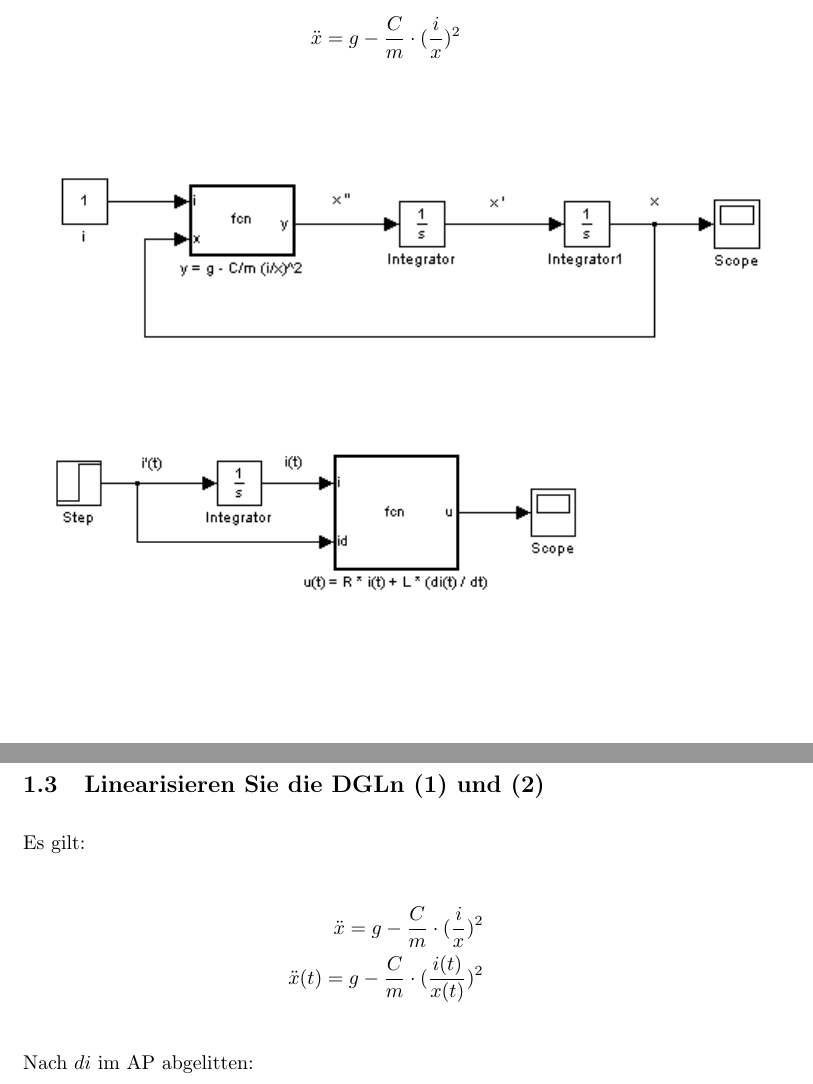
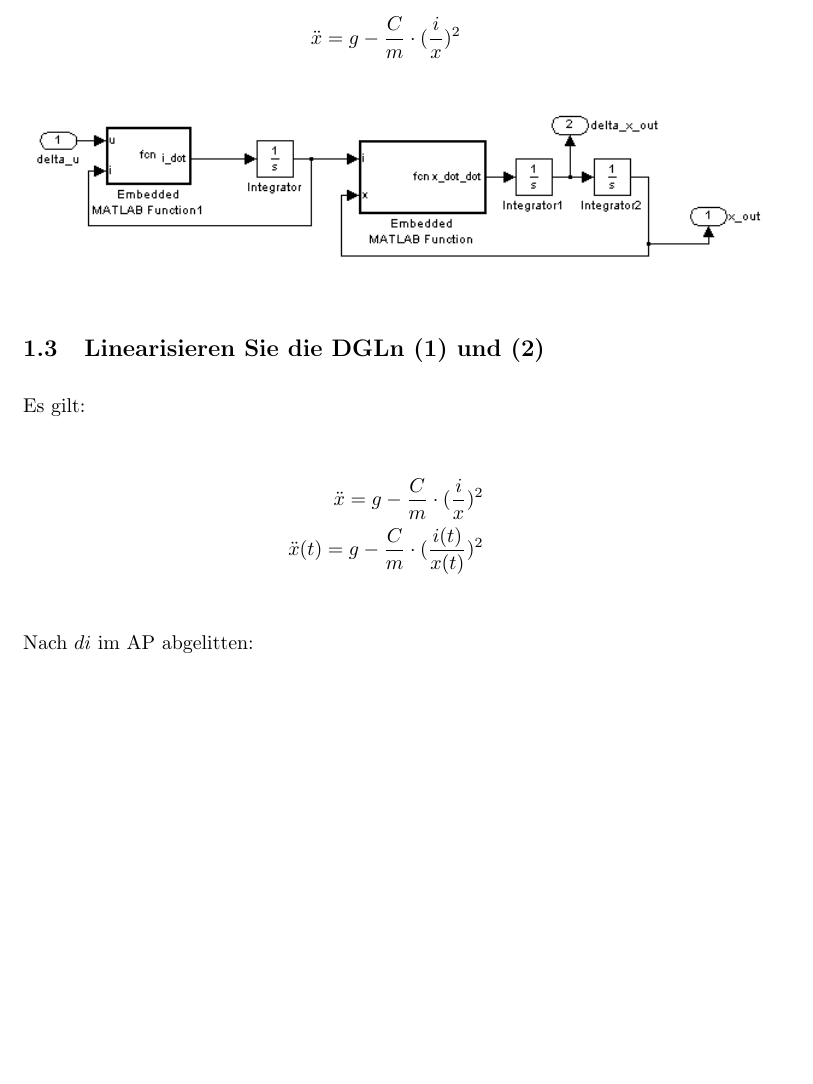
Before and after one commit to minf/minf_mo_p4, a LaTeX document (protocol.tex): two parts of pages 2 and 3 of 4 before the commit and part of page 2 of 4 after it, the two joined at a grey line, cut so that both start at the same text, the shorter picture padded with empty space. Compiled offline with pdfLaTeX.

Commit message:
fixed an error

```diff
--- a/protocol.tex
+++ b/protocol.tex
@@ -68,8 +68,7 @@ Es gilt:
   \ddot{x} = g - \frac{C}{m} \cdot (\frac{i}{x})^2
 \end{eqnarray*}
 
-\includegraphics[width=1\textwidth]{dgl1.png}
-\includegraphics[width=0.8\textwidth]{dgl2.png}
+\includegraphics[width=1\textwidth]{dgln.png}
 
 \subsection{Linearisieren Sie die DGLn (1) und (2)}
 
```
Also changed, not shown: dgln.png (added), protocol.pdf, 3 other files.
